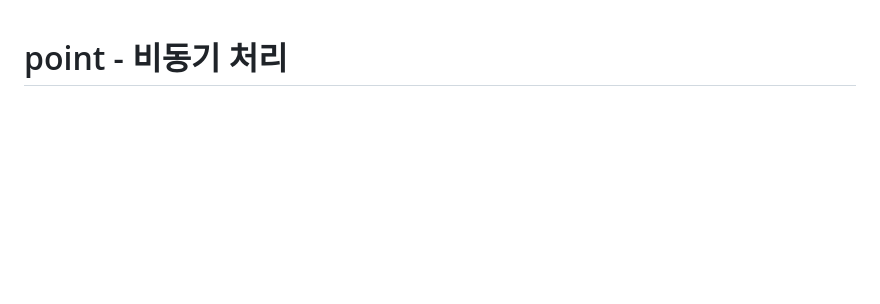
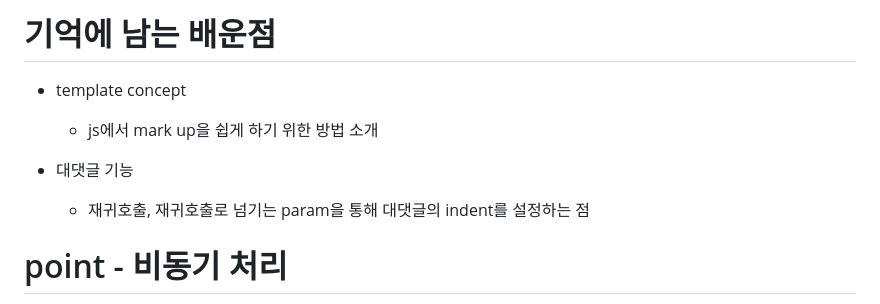
Before and after one commit to happyjy/learning_migration_from_JavaScript_to_TypeScript_hackerNews, a Markdown page: readme.md, the part around the change. Rendered like a GitHub page; blank space fills up the shorter version.

Commit message:
chore: 기억에 남는 배운점 작성(readme.md)

```diff
--- a/readme.md
+++ b/readme.md
@@ -1,3 +1,12 @@
+# 기억에 남는 배운점
+
+- template concept
+
+  - js에서 mark up을 쉽게 하기 위한 방법 소개
+
+- 대댓글 기능
+  - 재귀호출, 재귀호출로 넘기는 param을 통해 대댓글의 indent를 설정하는 점
+
 # point - 비동기 처리
 
 - XMLHttpRequest객체의 open 함수 세번째 param은 뭔가?
```
